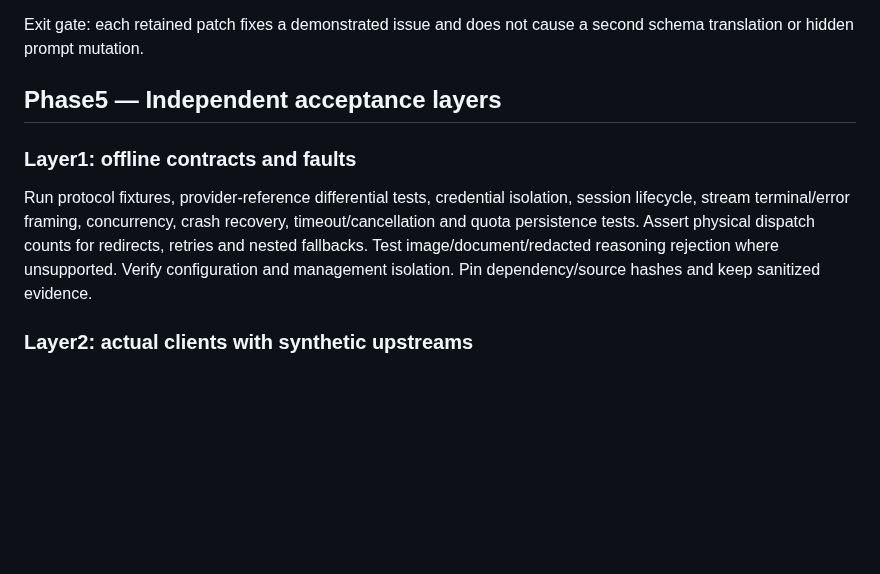
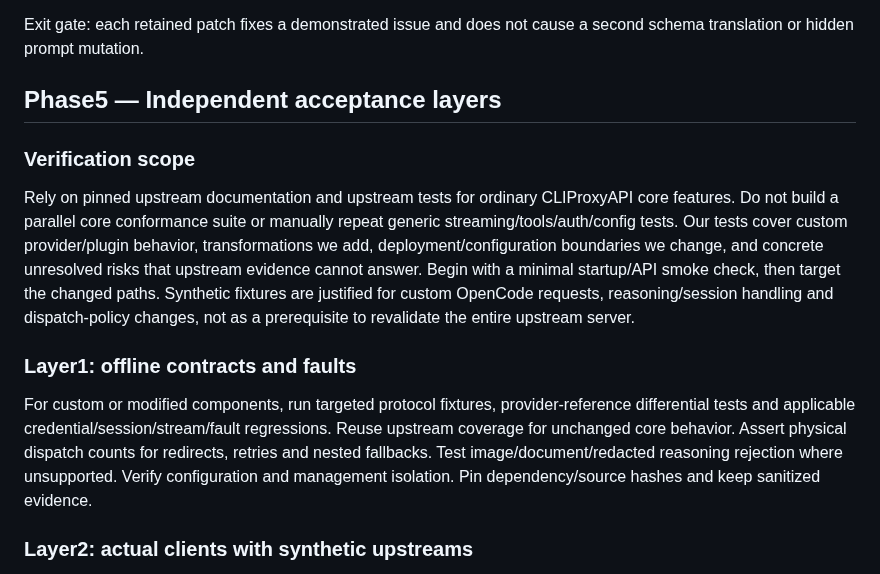
Before and after one commit to anschmieg/tokligence-gateway, a Markdown page: docs/design/gateway-product-scope-refactor.md, the part around the change. GitHub-like rendering; blank space fills up the shorter version.

Commit message:
docs: focus verification on custom integrations rather than upstream core

```diff
--- a/docs/design/gateway-product-scope-refactor.md
+++ b/docs/design/gateway-product-scope-refactor.md
@@ -151,9 +151,13 @@ Exit gate: each retained patch fixes a demonstrated issue and does not cause a s
 
 ## Phase5 — Independent acceptance layers
 
+### Verification scope
+
+Rely on pinned upstream documentation and upstream tests for ordinary CLIProxyAPI core features. Do not build a parallel core conformance suite or manually repeat generic streaming/tools/auth/config tests. Our tests cover custom provider/plugin behavior, transformations we add, deployment/configuration boundaries we change, and concrete unresolved risks that upstream evidence cannot answer. Begin with a minimal startup/API smoke check, then target the changed paths. Synthetic fixtures are justified for custom OpenCode requests, reasoning/session handling and dispatch-policy changes, not as a prerequisite to revalidate the entire upstream server.
+
 ### Layer1: offline contracts and faults
 
-Run protocol fixtures, provider-reference differential tests, credential isolation, session lifecycle, stream terminal/error framing, concurrency, crash recovery, timeout/cancellation and quota persistence tests. Assert physical dispatch counts for redirects, retries and nested fallbacks. Test image/document/redacted reasoning rejection where unsupported. Verify configuration and management isolation. Pin dependency/source hashes and keep sanitized evidence.
+For custom or modified components, run targeted protocol fixtures, provider-reference differential tests and applicable credential/session/stream/fault regressions. Reuse upstream coverage for unchanged core behavior. Assert physical dispatch counts for redirects, retries and nested fallbacks. Test image/document/redacted reasoning rejection where unsupported. Verify configuration and management isolation. Pin dependency/source hashes and keep sanitized evidence.
 
 ### Layer2: actual clients with synthetic upstreams
 
```
Also changed, not shown: docs/design/gateway-product-scope-refactor-runbook.md (+4 -0 lines).
